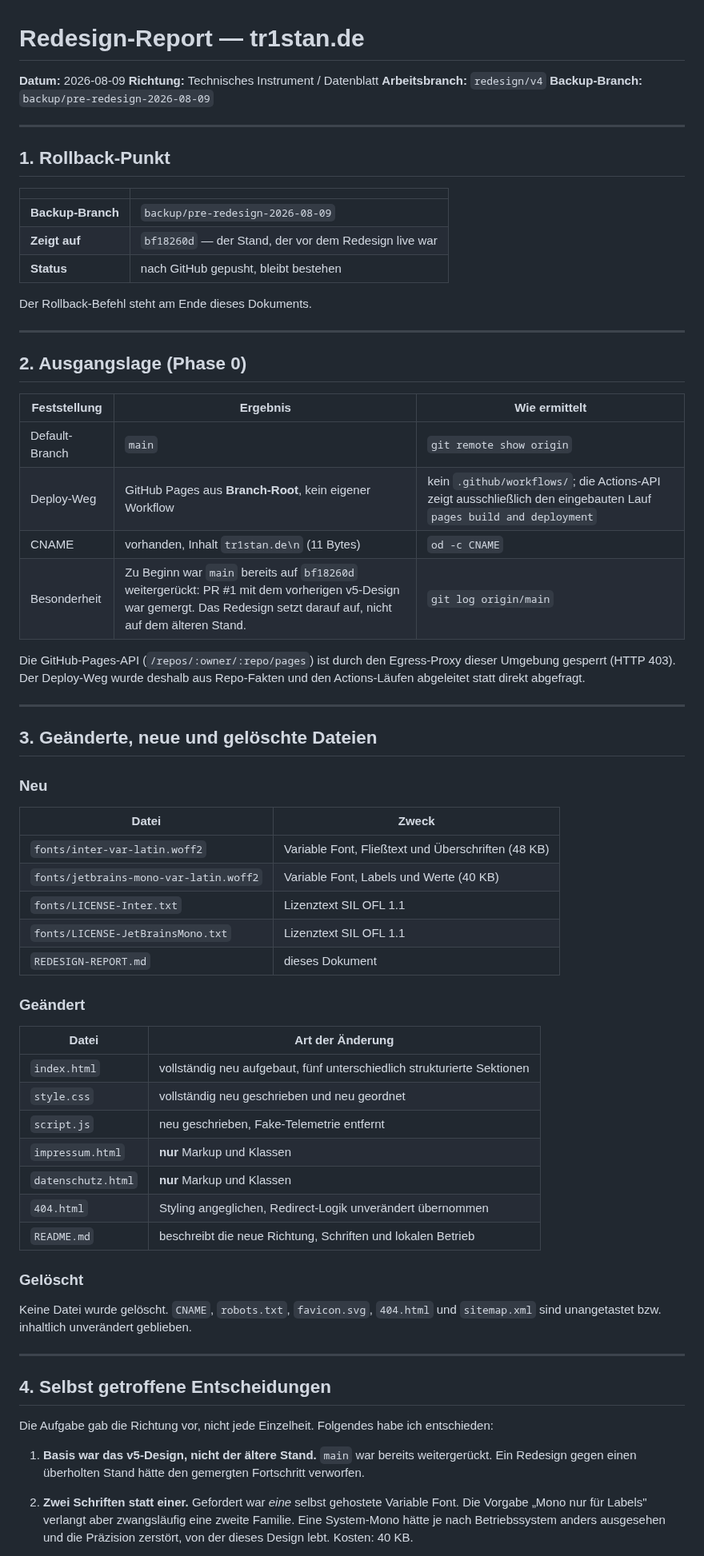
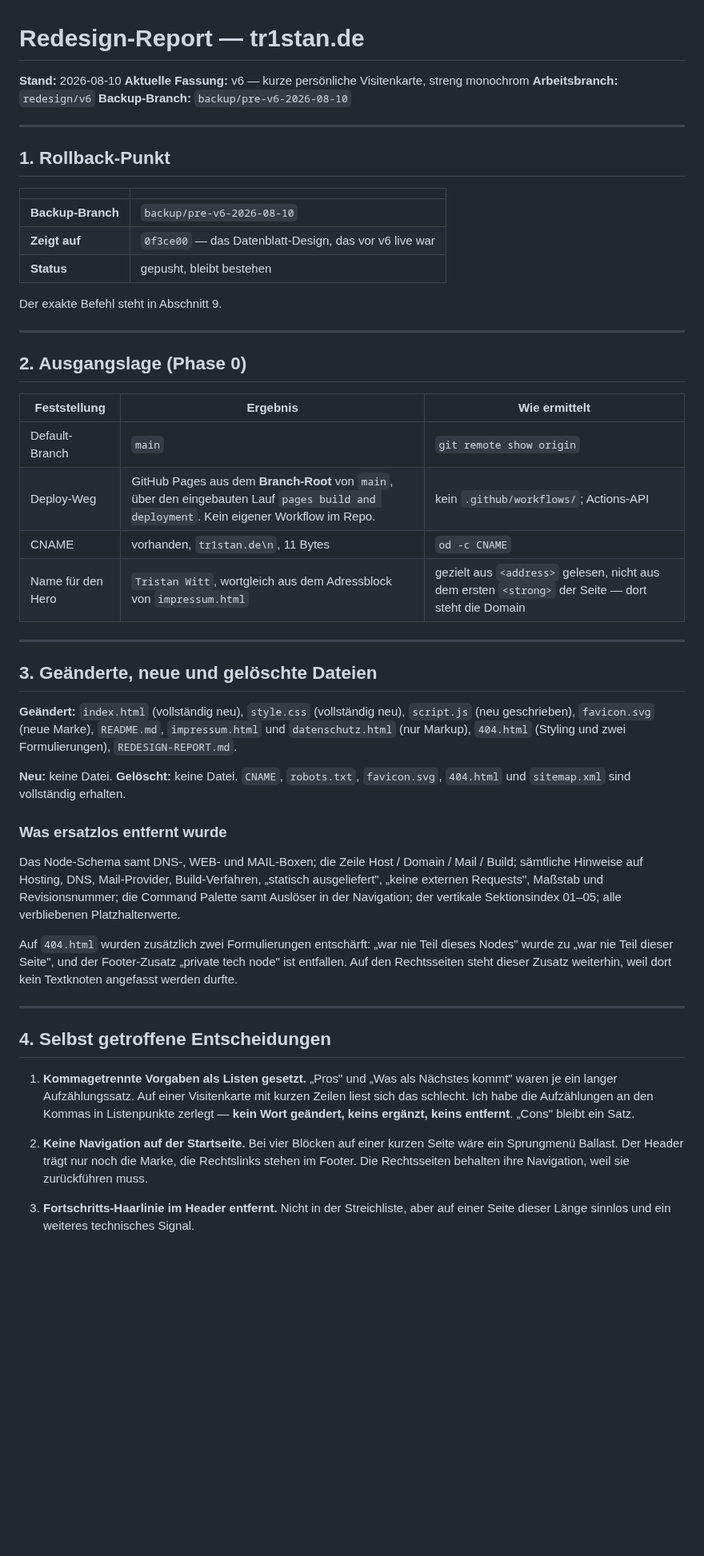
Before and after one commit to tr1stannnnnn/tr1stan.de, a Markdown page: REDESIGN-REPORT.md, the part around one of its changes. Shown at 80% size. Drawn GitHub-style; blank space fills up the shorter version.

Commit message:
Update redesign report for v6
Records the new backup branch, the decisions taken autonomously, the
three defects found during verification, the two checker bugs, and the
exact rollback command.

```diff
--- a/REDESIGN-REPORT.md
+++ b/REDESIGN-REPORT.md
@@ -1,9 +1,9 @@
 # Redesign-Report — tr1stan.de
 
-**Datum:** 2026-08-09
-**Richtung:** Technisches Instrument / Datenblatt
-**Arbeitsbranch:** `redesign/v4`
-**Backup-Branch:** `backup/pre-redesign-2026-08-09`
+**Stand:** 2026-08-10
+**Aktuelle Fassung:** v6 — kurze persönliche Visitenkarte, streng monochrom
+**Arbeitsbranch:** `redesign/v6`
+**Backup-Branch:** `backup/pre-v6-2026-08-10`
 
 ---
 
@@ -11,11 +11,11 @@
 
 | | |
 |---|---|
-| **Backup-Branch** | `backup/pre-redesign-2026-08-09` |
-| **Zeigt auf** | `bf18260d` — der Stand, der vor dem Redesign live war |
-| **Status** | nach GitHub gepusht, bleibt bestehen |
+| **Backup-Branch** | `backup/pre-v6-2026-08-10` |
+| **Zeigt auf** | `0f3ce00` — das Datenblatt-Design, das vor v6 live war |
+| **Status** | gepusht, bleibt bestehen |
 
-Der Rollback-Befehl steht am Ende dieses Dokuments.
+Der exakte Befehl steht in Abschnitt 9.
 
 ---
 
@@ -24,56 +24,51 @@ Der Rollback-Befehl steht am Ende dieses Dokuments.
 | Feststellung | Ergebnis | Wie ermittelt |
 |---|---|---|
 | Default-Branch | `main` | `git remote show origin` |
-| Deploy-Weg | GitHub Pages aus **Branch-Root**, kein eigener Workflow | kein `.github/workflows/`; die Actions-API zeigt ausschließlich den eingebauten Lauf `pages build and deployment` |
-| CNAME | vorhanden, Inhalt `tr1stan.de\n` (11 Bytes) | `od -c CNAME` |
-| Besonderheit | Zu Beginn war `main` bereits auf `bf18260d` weitergerückt: PR #1 mit dem vorherigen v5-Design war gemergt. Das Redesign setzt darauf auf, nicht auf dem älteren Stand. | `git log origin/main` |
-
-Die GitHub-Pages-API (`/repos/:owner/:repo/pages`) ist durch den Egress-Proxy dieser
-Umgebung gesperrt (HTTP 403). Der Deploy-Weg wurde deshalb aus Repo-Fakten und den
-Actions-Läufen abgeleitet statt direkt abgefragt.
+| Deploy-Weg | GitHub Pages aus dem **Branch-Root** von `main`, über den eingebauten Lauf `pages build and deployment`. Kein eigener Workflow im Repo. | kein `.github/workflows/`; Actions-API |
+| CNAME | vorhanden, `tr1stan.de\n`, 11 Bytes | `od -c CNAME` |
+| Name für den Hero | `Tristan Witt`, wortgleich aus dem Adressblock von `impressum.html` | gezielt aus `<address>` gelesen, nicht aus dem ersten `<strong>` der Seite — dort steht die Domain |
 
 ---
 
 ## 3. Geänderte, neue und gelöschte Dateien
 
-### Neu
+**Geändert:** `index.html` (vollständig neu), `style.css` (vollständig neu),
+`script.js` (neu geschrieben), `favicon.svg` (neue Marke), `README.md`,
+`impressum.html` und `datenschutz.html` (nur Markup), `404.html` (Styling und
+zwei Formulierungen), `REDESIGN-REPORT.md`.
 
-| Datei | Zweck |
-|---|---|
-| `fonts/inter-var-latin.woff2` | Variable Font, Fließtext und Überschriften (48 KB) |
-| `fonts/jetbrains-mono-var-latin.woff2` | Variable Font, Labels und Werte (40 KB) |
-| `fonts/LICENSE-Inter.txt` | Lizenztext SIL OFL 1.1 |
-| `fonts/LICENSE-JetBrainsMono.txt` | Lizenztext SIL OFL 1.1 |
-| `REDESIGN-REPORT.md` | dieses Dokument |
+**Neu:** keine Datei.
+**Gelöscht:** keine Datei. `CNAME`, `robots.txt`, `favicon.svg`, `404.html` und
+`sitemap.xml` sind vollständig erhalten.
 
-### Geändert
+### Was ersatzlos entfernt wurde
 
-| Datei | Art der Änderung |
-|---|---|
-| `index.html` | vollständig neu aufgebaut, fünf unterschiedlich strukturierte Sektionen |
-| `style.css` | vollständig neu geschrieben und neu geordnet |
-| `script.js` | neu geschrieben, Fake-Telemetrie entfernt |
-| `impressum.html` | **nur** Markup und Klassen |
-| `datenschutz.html` | **nur** Markup und Klassen |
-| `404.html` | Styling angeglichen, Redirect-Logik unverändert übernommen |
-| `README.md` | beschreibt die neue Richtung, Schriften und lokalen Betrieb |
+Das Node-Schema samt DNS-, WEB- und MAIL-Boxen; die Zeile Host / Domain / Mail /
+Build; sämtliche Hinweise auf Hosting, DNS, Mail-Provider, Build-Verfahren,
+„statisch ausgeliefert", „keine externen Requests", Maßstab und Revisionsnummer;
+die Command Palette samt Auslöser in der Navigation; der vertikale Sektionsindex
+01–05; alle verbliebenen Platzhalterwerte.
 
-### Gelöscht
-
-Keine Datei wurde gelöscht. `CNAME`, `robots.txt`, `favicon.svg`, `404.html` und
-`sitemap.xml` sind unangetastet bzw. inhaltlich unverändert geblieben.
+Auf `404.html` wurden zusätzlich zwei Formulierungen entschärft: „war nie Teil
+dieses Nodes" wurde zu „war nie Teil dieser Seite", und der Footer-Zusatz
+„private tech node" ist entfallen. Auf den Rechtsseiten steht dieser Zusatz
+weiterhin, weil dort kein Textknoten angefasst werden durfte.
 
 ---
 
 ## 4. Selbst getroffene Entscheidungen
 
-Die Aufgabe gab die Richtung vor, nicht jede Einzelheit. Folgendes habe ich entschieden:
+1. **Kommagetrennte Vorgaben als Listen gesetzt.** „Pros" und „Was als Nächstes
+   kommt" waren je ein langer Aufzählungssatz. Auf einer Visitenkarte mit kurzen
+   Zeilen liest sich das schlecht. Ich habe die Aufzählungen an den Kommas in
+   Listenpunkte zerlegt — **kein Wort geändert, keins ergänzt, keins entfernt**.
+   „Cons" bleibt ein Satz.
 
-1. **Basis war das v5-Design, nicht der ältere Stand.** `main` war bereits weitergerückt.
-   Ein Redesign gegen einen überholten Stand hätte den gemergten Fortschritt verworfen.
+2. **Keine Navigation auf der Startseite.** Bei vier Blöcken auf einer kurzen
+   Seite wäre ein Sprungmenü Ballast. Der Header trägt nur noch die Marke, die
+   Rechtslinks stehen im Footer. Die Rechtsseiten behalten ihre Navigation, weil
+   sie zurückführen muss.
 
-2. **Zwei Schriften statt einer.** Gefordert war *eine* selbst gehostete Variable Font. Die
-   Vorgabe „Mono nur für Labels" verlangt aber zwangsläufig eine zweite Familie. Eine
-   System-Mono hätte je nach Betriebssystem anders ausgesehen und die Präzision zerstört,
-   von der dieses Design lebt. Kosten: 40 KB.
+3. **Fortschritts-Haarlinie im Header entfernt.** Nicht in der Streichliste, aber
+   auf einer Seite dieser Länge sinnlos und ein weiteres technisches Signal.
 
```
Also changed, not shown: other parts of REDESIGN-REPORT.md (+120 -136 lines).
